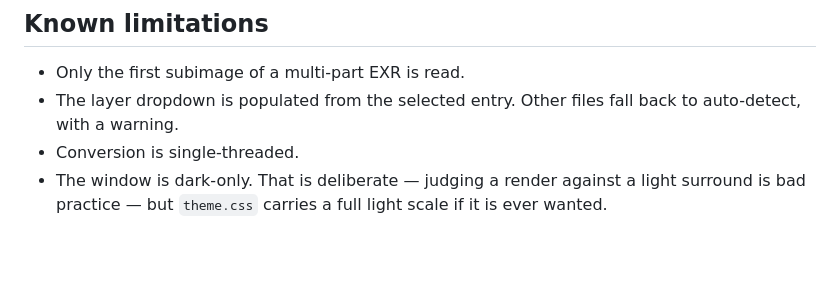
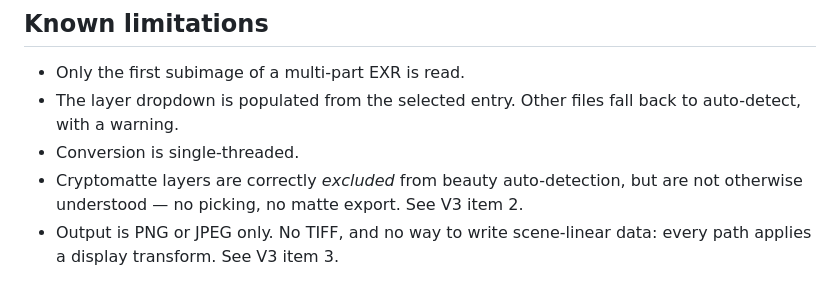
Before and after one commit to visorooo/EXRtoSRGB, a Markdown page: ROADMAP.md, the part around one of its changes. Drawn GitHub-style; blank space fills up the shorter version.

```diff
--- a/ROADMAP.md
+++ b/ROADMAP.md
@@ -158,6 +218,7 @@ that a 240-frame render is one click.
 - The layer dropdown is populated from the selected entry. Other files fall back to
   auto-detect, with a warning.
 - Conversion is single-threaded.
-- The window is dark-only. That is deliberate — judging a render against a light
-  surround is bad practice — but `theme.css` carries a full light scale if it is
-  ever wanted.
+- Cryptomatte layers are correctly *excluded* from beauty auto-detection, but are
+  not otherwise understood — no picking, no matte export. See V3 item 2.
+- Output is PNG or JPEG only. No TIFF, and no way to write scene-linear data: every
+  path applies a display transform. See V3 item 3.
```
Also changed, not shown: other parts of ROADMAP.md (+62 -2 lines).
